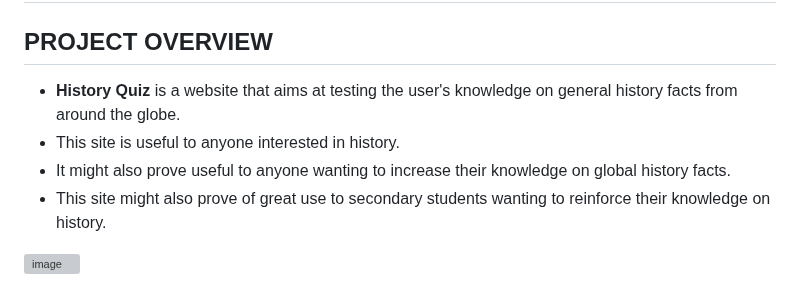
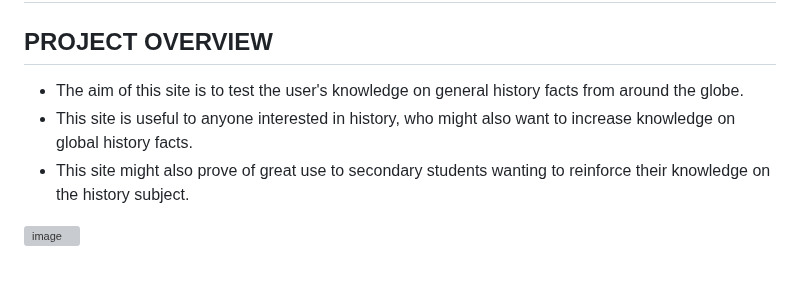
Before and after one commit to Ethra8/history-quiz, a Markdown page: README.md, the part around the change. Rendered like a GitHub page; grey boxes are pictures that could not be loaded.

Commit message:
summarize overview

```diff
--- a/README.md
+++ b/README.md
@@ -2,10 +2,9 @@
 
 ## PROJECT OVERVIEW
 
-- **History Quiz** is a website that aims at testing the user's knowledge on general history facts from around the globe.
-- This site is useful to anyone interested in history.
-- It might also prove useful to anyone wanting to increase their knowledge on global history facts.
-- This site might also prove of great use to secondary students wanting to reinforce their knowledge on history.
+- The aim of this site is to test the user's knowledge on general history facts from around the globe.
+- This site is useful to anyone interested in history, who might also want to increase knowledge on global history facts.
+- This site might also prove of great use to secondary students wanting to reinforce their knowledge on the history subject.
 
 ![image](https://github.com/Ethra8/history-quiz/assets/80659091/c17753ed-a503-4c8e-ae47-38dab4a7c98c)
 
```
